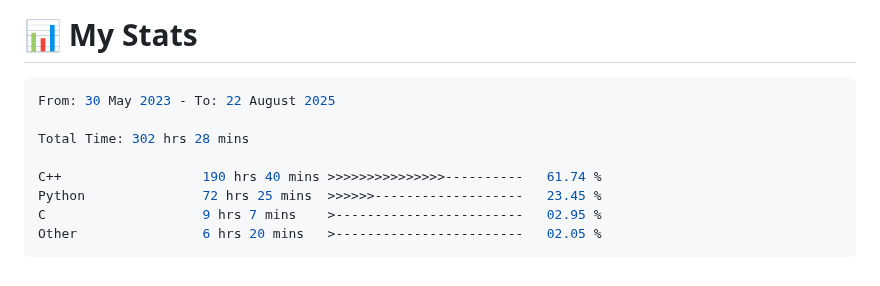
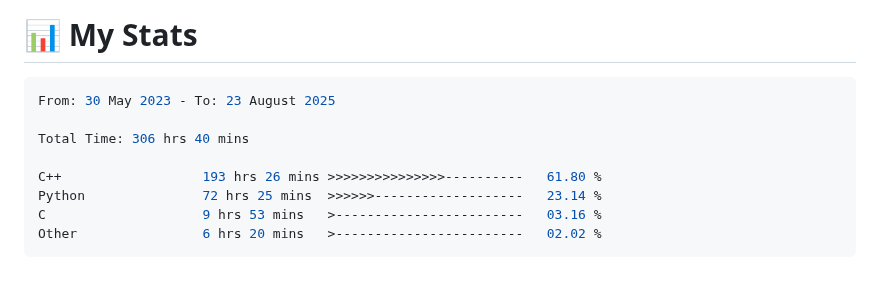
Before and after one commit to 0xMartin/0xMartin, a Markdown page: README.md, the part around the change. Drawn GitHub-style.

Commit message:
Updated waka-readme graph with new metrics

````diff
--- a/README.md
+++ b/README.md
@@ -101,14 +101,14 @@ Hello! I'm a passionate **software and hardware engineer** with a deep curiosity
 <!--START_SECTION:waka-->
 
 ```rust
-From: 30 May 2023 - To: 22 August 2025
+From: 30 May 2023 - To: 23 August 2025
 
-Total Time: 302 hrs 28 mins
+Total Time: 306 hrs 40 mins
 
-C++                  190 hrs 40 mins >>>>>>>>>>>>>>>----------   61.74 %
-Python               72 hrs 25 mins  >>>>>>-------------------   23.45 %
-C                    9 hrs 7 mins    >------------------------   02.95 %
-Other                6 hrs 20 mins   >------------------------   02.05 %
+C++                  193 hrs 26 mins >>>>>>>>>>>>>>>----------   61.80 %
+Python               72 hrs 25 mins  >>>>>>-------------------   23.14 %
+C                    9 hrs 53 mins   >------------------------   03.16 %
+Other                6 hrs 20 mins   >------------------------   02.02 %
 ```
 
 <!--END_SECTION:waka-->
````
